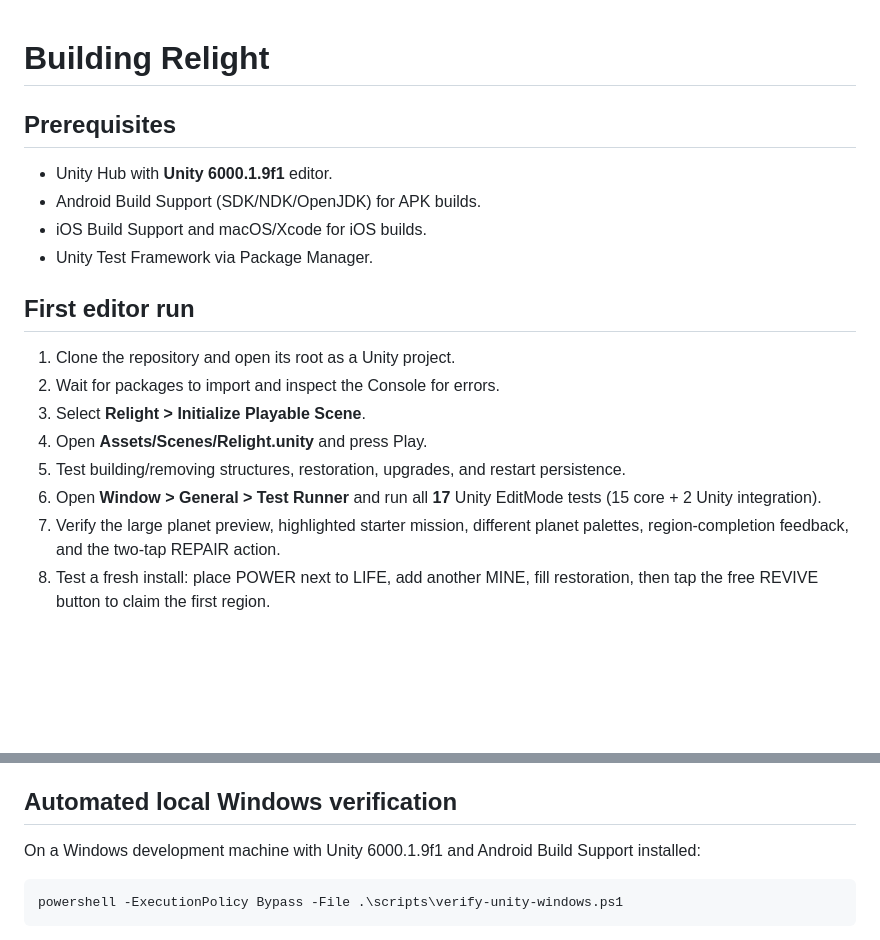
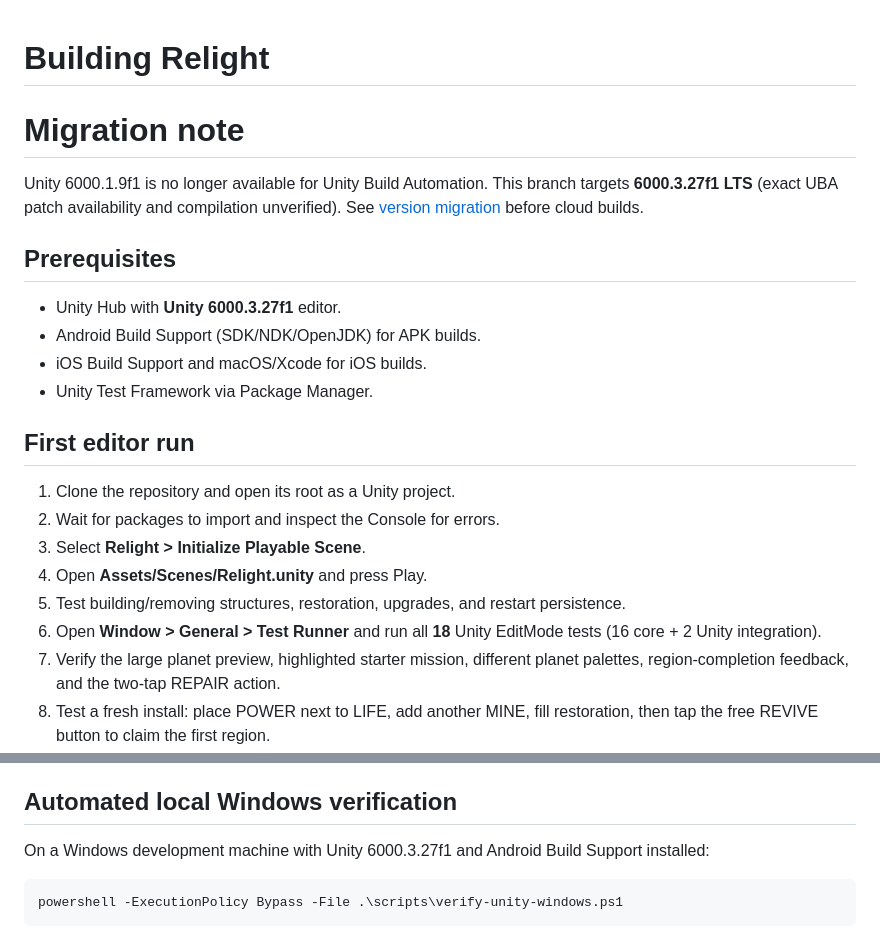
Before and after one commit to JeremyHennessy/Relight, a Markdown page: docs/BUILD_AND_RELEASE.md, 2 parts joined by grey strips. Rendered like a GitHub page; blank space fills up the shorter version.

Commit message:
Align build guide and test gates with 6000.3.27f1

````diff
--- a/docs/BUILD_AND_RELEASE.md
+++ b/docs/BUILD_AND_RELEASE.md
@@ -1,7 +1,11 @@
 # Building Relight
 
+# Migration note
+
+Unity 6000.1.9f1 is no longer available for Unity Build Automation. This branch targets **6000.3.27f1 LTS** (exact UBA patch availability and compilation unverified). See [version migration](UNITY_6_3_MIGRATION.md) before cloud builds.
+
 ## Prerequisites
-- Unity Hub with **Unity 6000.1.9f1** editor.
+- Unity Hub with **Unity 6000.3.27f1** editor.
 - Android Build Support (SDK/NDK/OpenJDK) for APK builds.
 - iOS Build Support and macOS/Xcode for iOS builds.
 - Unity Test Framework via Package Manager.
@@ -12,7 +16,7 @@
 3. Select **Relight > Initialize Playable Scene**.
 4. Open **Assets/Scenes/Relight.unity** and press Play.
 5. Test building/removing structures, restoration, upgrades, and restart persistence.
-6. Open **Window > General > Test Runner** and run all **17** Unity EditMode tests (15 core + 2 Unity integration).
+6. Open **Window > General > Test Runner** and run all **18** Unity EditMode tests (16 core + 2 Unity integration).
 7. Verify the large planet preview, highlighted starter mission, different planet palettes, region-completion feedback, and the two-tap REPAIR action.
 8. Test a fresh install: place POWER next to LIFE, add another MINE, fill restoration, then tap the free REVIVE button to claim the first region.
 9. Test corrupted primary-save recovery, restart persistence, and actual offline production on a device. Confirm an 8-hour return yields at most one claimable region and does not consume scrap after the restoration meter is full.
@@ -22,7 +26,7 @@ The first-run scene is intentionally generated by an Editor menu command and is
 
 ## Automated local Windows verification
 
-On a Windows development machine with Unity 6000.1.9f1 and Android Build Support installed:
+On a Windows development machine with Unity 6000.3.27f1 and Android Build Support installed:
 
 ```powershell
 powershell -ExecutionPolicy Bypass -File .\scripts\verify-unity-windows.ps1
````
